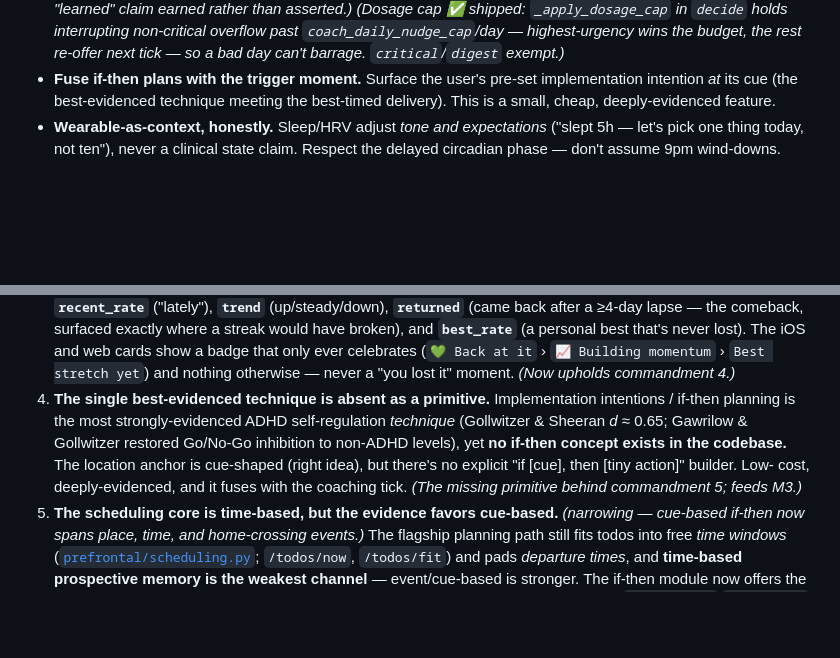
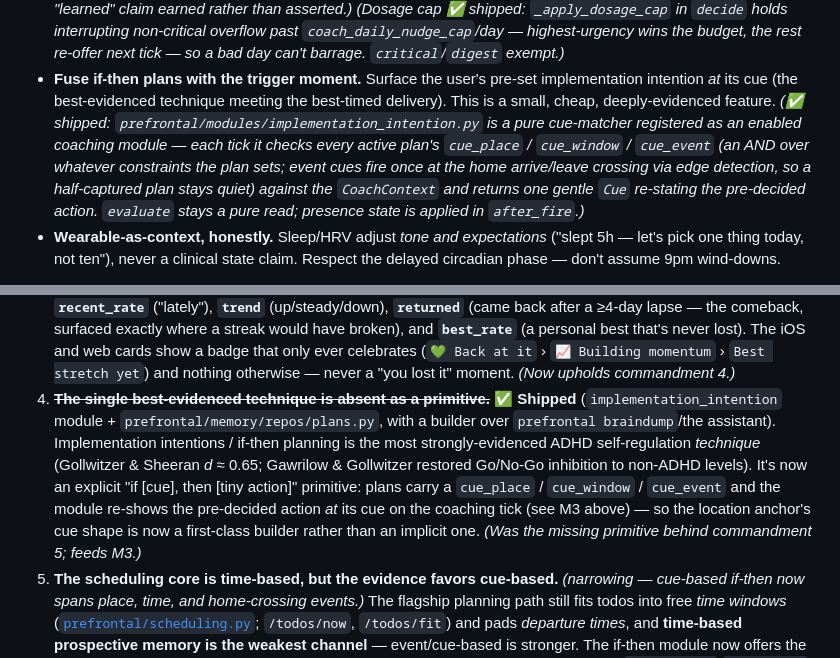
Before and after one commit to jawsthegame/prefrontal, a Markdown page: docs/roadmap-vision.md, 2 parts joined by grey strips. Drawn GitHub-style; blank space fills up the shorter version.

Commit message:
docs: mark if-then plan fusion as shipped in roadmap-vision
The "Fuse if-then plans with the trigger moment" bullet and gap #4
("The single best-evidenced technique is absent as a primitive") both
still read as unbuilt, but the implementation-intention primitive has
shipped: `prefrontal/modules/implementation_intention.py` (a pure
cue-matcher wired as an enabled coaching module, re-showing a
pre-committed plan at its cue on the tick) plus the plan repo
(`prefrontal/memory/repos/plans.py`) and its braindump/assistant builder.

Adds the ✅ marker on the M3 bullet and strikes-through/resolves gap #4,
matching the house style of the other shipped markers. Doc-only.

Co-Authored-By: Claude Opus 4.8 <noreply@anthropic.com>

```diff
--- a/docs/roadmap-vision.md
+++ b/docs/roadmap-vision.md
@@ -305,7 +305,14 @@ outcome for this population. *(Design commandments 5, 6, 8, 9.)*
   next tick — so a bad day can't barrage. `critical`/`digest` exempt.)*
 - **Fuse if-then plans with the trigger moment.** Surface the user's pre-set
   implementation intention *at* its cue (the best-evidenced technique meeting the
-  best-timed delivery). This is a small, cheap, deeply-evidenced feature.
+  best-timed delivery). This is a small, cheap, deeply-evidenced feature. *(✅
+  shipped: `prefrontal/modules/implementation_intention.py` is a pure cue-matcher
+  registered as an enabled coaching module — each tick it checks every active
+  plan's `cue_place` / `cue_window` / `cue_event` (an AND over whatever
+  constraints the plan sets; event cues fire once at the home arrive/leave
+  crossing via edge detection, so a half-captured plan stays quiet) against the
+  `CoachContext` and returns one gentle `Cue` re-stating the pre-decided action.
+  `evaluate` stays a pure read; presence state is applied in `after_fire`.)*
 - **Wearable-as-context, honestly.** Sleep/HRV adjust *tone and expectations*
   ("slept 5h — let's pick one thing today, not ten"), never a clinical state
   claim. Respect the delayed circadian phase — don't assume 9pm wind-downs.
@@ -544,14 +551,17 @@ intervention evidence.)
    show a badge that only ever celebrates (`💚 Back at it` › `📈 Building momentum`
    › `Best stretch yet`) and nothing otherwise — never a "you lost it" moment.
    *(Now upholds commandment 4.)*
-4. **The single best-evidenced technique is absent as a primitive.**
-   Implementation intentions / if-then planning is the most strongly-evidenced
-   ADHD self-regulation *technique* (Gollwitzer & Sheeran *d* ≈ 0.65; Gawrilow &
-   Gollwitzer restored Go/No-Go inhibition to non-ADHD levels), yet **no if-then
-   concept exists in the codebase.** The location anchor is cue-shaped (right
-   idea), but there's no explicit "if [cue], then [tiny action]" builder. Low-
-   cost, deeply-evidenced, and it fuses with the coaching tick. *(The missing
-   primitive behind commandment 5; feeds M3.)*
+4. **~~The single best-evidenced technique is absent as a primitive.~~** ✅
+   **Shipped** (`implementation_intention` module + `prefrontal/memory/repos/plans.py`,
+   with a builder over `prefrontal braindump`/the assistant). Implementation
+   intentions / if-then planning is the most strongly-evidenced ADHD
+   self-regulation *technique* (Gollwitzer & Sheeran *d* ≈ 0.65; Gawrilow &
+   Gollwitzer restored Go/No-Go inhibition to non-ADHD levels). It's now an
+   explicit "if [cue], then [tiny action]" primitive: plans carry a
+   `cue_place` / `cue_window` / `cue_event` and the module re-shows the
+   pre-decided action *at* its cue on the coaching tick (see M3 above) — so the
+   location anchor's cue shape is now a first-class builder rather than an
+   implicit one. *(Was the missing primitive behind commandment 5; feeds M3.)*
 5. **The scheduling core is time-based, but the evidence favors cue-based.**
    *(narrowing — cue-based if-then now spans place, time, and home-crossing events.)*
    The flagship planning path still fits todos into free *time windows*
```
